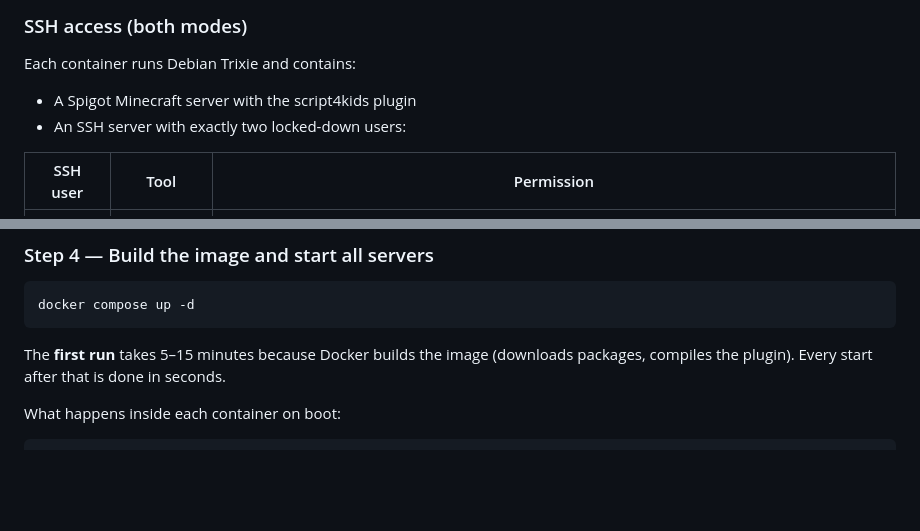
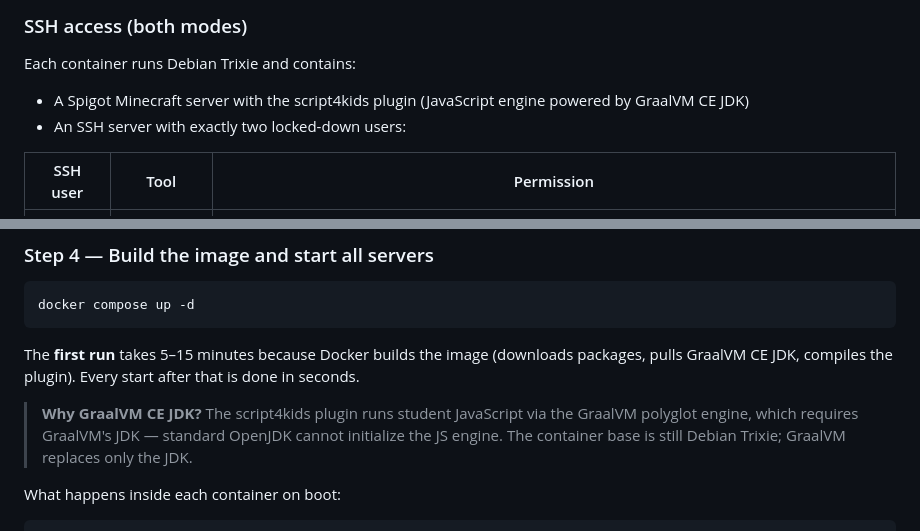
Before and after one commit to cndrbrbr/minecraftHostingServer, a Markdown page: README.md, 2 parts joined by grey strips. Rendered like a GitHub page; blank space fills up the shorter version.

Commit message:
docs: note GraalVM CE JDK requirement in README
Co-Authored-By: Claude Sonnet 4.6 <noreply@anthropic.com>

````diff
--- a/README.md
+++ b/README.md
@@ -51,7 +51,7 @@ Players use `/server mc1` … `/server mc5` in-game to switch from the lobby to
 ### SSH access (both modes)
 
 Each container runs Debian Trixie and contains:
-- A Spigot Minecraft server with the script4kids plugin
+- A Spigot Minecraft server with the script4kids plugin (JavaScript engine powered by GraalVM CE JDK)
 - An SSH server with exactly two locked-down users:
 
 | SSH user | Tool | Permission |
@@ -167,7 +167,9 @@ keys/
 docker compose up -d
 ```
 
-The **first run** takes 5–15 minutes because Docker builds the image (downloads packages, compiles the plugin). Every start after that is done in seconds.
+The **first run** takes 5–15 minutes because Docker builds the image (downloads packages, pulls GraalVM CE JDK, compiles the plugin). Every start after that is done in seconds.
+
+> **Why GraalVM CE JDK?** The script4kids plugin runs student JavaScript via the GraalVM polyglot engine, which requires GraalVM's JDK — standard OpenJDK cannot initialize the JS engine. The container base is still Debian Trixie; GraalVM replaces only the JDK.
 
 What happens inside each container on boot:
 
````
